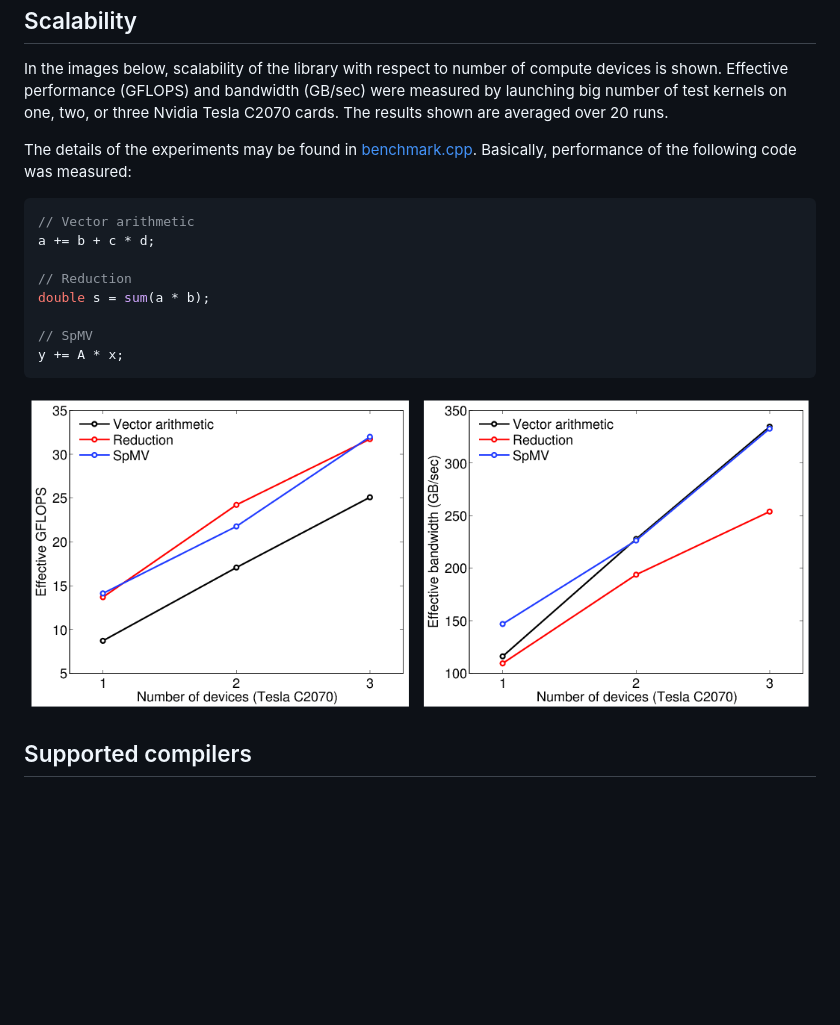
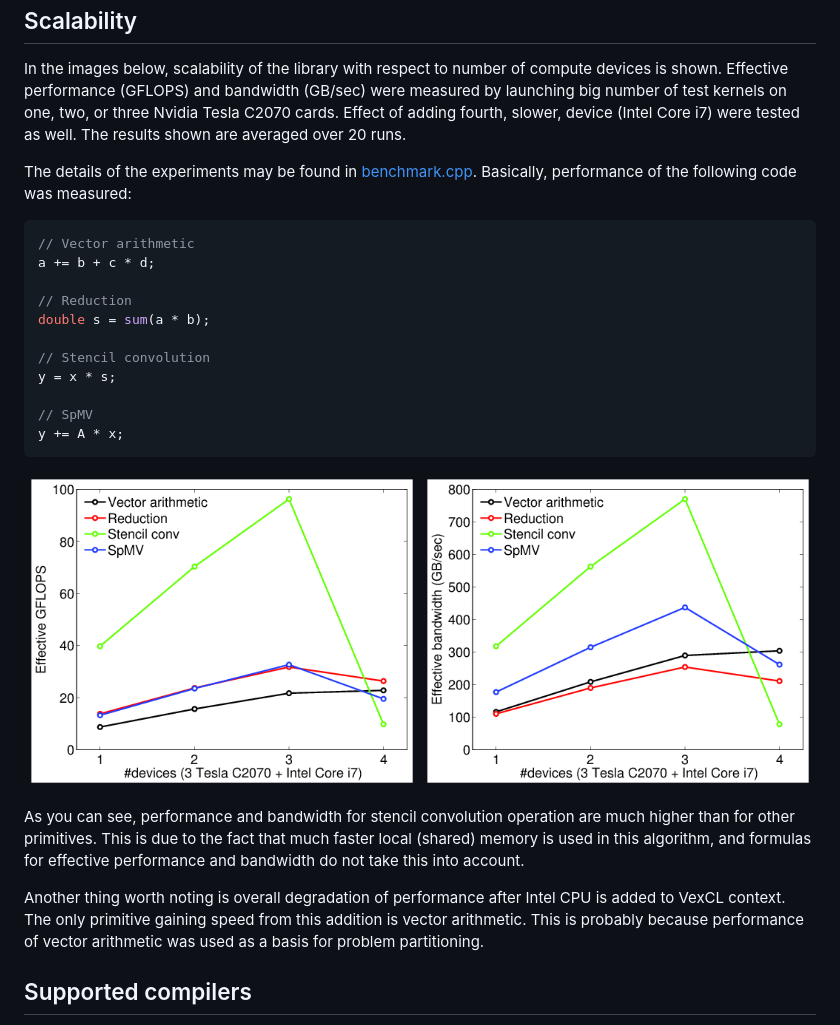
Before and after one commit to ddemidov/vexcl, a Markdown page: README.md, the part around the change. Rendered like a GitHub page; pictures changed too: doc/figures/perf.png; blank space fills up the shorter version.

Commit message:
Updated scalability section

````diff
--- a/README.md
+++ b/README.md
@@ -274,7 +274,8 @@ Scalability
 In the images below, scalability of the library with respect to number of
 compute devices is shown. Effective performance (GFLOPS) and bandwidth (GB/sec)
 were measured by launching big number of test kernels on one, two, or three
-Nvidia Tesla C2070 cards. The results shown are averaged over 20 runs.
+Nvidia Tesla C2070 cards. Effect of adding fourth, slower, device (Intel Core
+i7) were tested as well. The results shown are averaged over 20 runs.
 
 The details of the experiments may be found in [benchmark.cpp][r1].
 Basically, performance of the following code was measured:
@@ -286,11 +287,24 @@ a += b + c * d;
 // Reduction
 double s = sum(a * b);
 
+// Stencil convolution
+y = x * s;
+
 // SpMV
 y += A * x;
 ```
 
 ![Performance][i1]
+
+As you can see, performance and bandwidth for stencil convolution operation are
+much higher than for other primitives. This is due to the fact that much faster
+local (shared) memory is used in this algorithm, and formulas for effective
+performance and bandwidth do not take this into account.
+
+Another thing worth noting is overall degradation of performance after Intel
+CPU is added to VexCL context. The only primitive gaining speed from this
+addition is vector arithmetic. This is probably because performance of vector
+arithmetic was used as a basis for problem partitioning.
 
 Supported compilers
 ----------------------------
````
Also changed, not shown: 2 other files.
